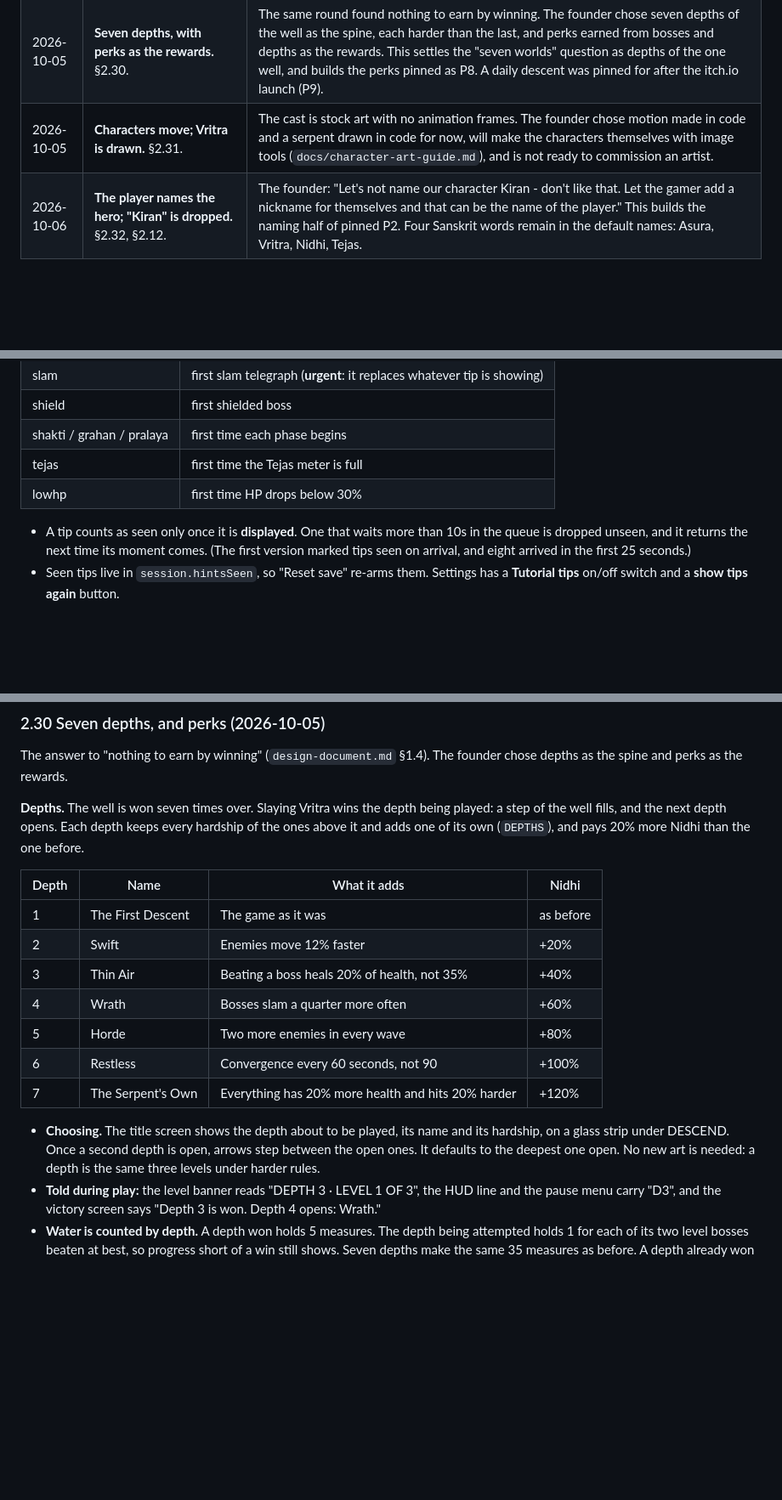
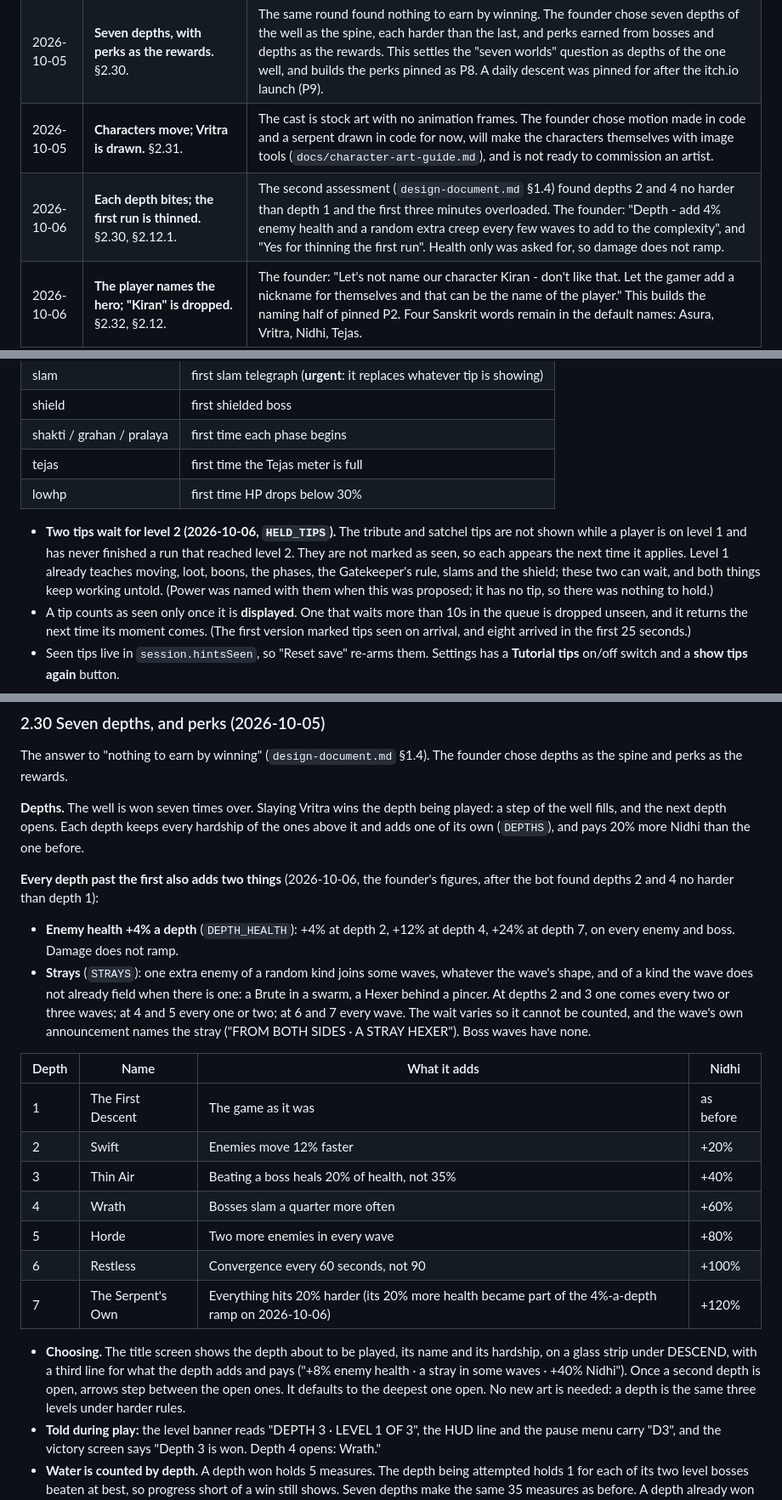
Before and after one commit to venugopal-jaquen/Tantra, a Markdown page: docs/requirements.md, 3 parts joined by grey strips. Shown at 85% size. Rendered like a GitHub page; blank space fills up the shorter version.

Commit message:
Docs: depths that bite, strays, held tips, and the bot's second run across depths
Co-Authored-By: Claude Opus 5.5 <noreply@anthropic.com>

```diff
--- a/docs/requirements.md
+++ b/docs/requirements.md
@@ -52,6 +52,7 @@ Kept so a reversal is never mistaken for drift or an error.
 | 2026-10-05 | **A boss shows when it can be hurt.** §2.6. | The testing round (`design-document.md` §1.4) named the first boss as the likeliest place to lose a new player: he took 12% damage unless the phase bar matched a small glow at his feet, and one tip explained it. The founder chose all four proposals: the state drawn on the boss, a countdown, a first Gatekeeper who arrives open, and a softer penalty on level 1, which they set at 30%. |
 | 2026-10-05 | **Seven depths, with perks as the rewards.** §2.30. | The same round found nothing to earn by winning. The founder chose seven depths of the well as the spine, each harder than the last, and perks earned from bosses and depths as the rewards. This settles the "seven worlds" question as depths of the one well, and builds the perks pinned as P8. A daily descent was pinned for after the itch.io launch (P9). |
 | 2026-10-05 | **Characters move; Vritra is drawn.** §2.31. | The cast is stock art with no animation frames. The founder chose motion made in code and a serpent drawn in code for now, will make the characters themselves with image tools (`docs/character-art-guide.md`), and is not ready to commission an artist. |
+| 2026-10-06 | **Each depth bites; the first run is thinned.** §2.30, §2.12.1. | The second assessment (`design-document.md` §1.4) found depths 2 and 4 no harder than depth 1 and the first three minutes overloaded. The founder: "Depth - add 4% enemy health and a random extra creep every few waves to add to the complexity", and "Yes for thinning the first run". Health only was asked for, so damage does not ramp. |
 | 2026-10-06 | **The player names the hero; "Kiran" is dropped.** §2.32, §2.12. | The founder: "Let's not name our character Kiran - don't like that. Let the gamer add a nickname for themselves and that can be the name of the player." This builds the naming half of pinned P2. Four Sanskrit words remain in the default names: Asura, Vritra, Nidhi, Tejas. |
 | 2026-10-06 | **The carved floors become the default.** §2.10. | The founder, after seeing both sets side by side: "Carved as the default is nice. Go ahead." The line-drawn set stays, behind `?floors=classic`. |
 | 2026-10-06 | **Title screen: made art is to be explored.** §2.21. | The founder's answer to "keep the drawn title screen, or replace it with made art". Three directions, prompts and a layout guide are in `docs/art-prompts.md` §1; the pictures are theirs to make. |
@@ -338,6 +339,7 @@ Modelled on Hades and Archero, not Brotato: Brotato's "figure it out" onboarding
 | tejas | first time the Tejas meter is full |
 | lowhp | first time HP drops below 30% |
 
+- **Two tips wait for level 2 (2026-10-06, `HELD_TIPS`).** The tribute and satchel tips are not shown while a player is on level 1 and has never finished a run that reached level 2. They are not marked as seen, so each appears the next time it applies. Level 1 already teaches moving, loot, boons, the phases, the Gatekeeper's rule, slams and the shield; these two can wait, and both things keep working untold. (Power was named with them when this was proposed; it has no tip, so there was nothing to hold.)
 - A tip counts as seen only once it is **displayed**. One that waits more than 10s in the queue is dropped unseen, and it returns the next time its moment comes. (The first version marked tips seen on arrival, and eight arrived in the first 25 seconds.)
 - Seen tips live in `session.hintsSeen`, so "Reset save" re-arms them. Settings has a **Tutorial tips** on/off switch and a **show tips again** button.
 
@@ -671,6 +673,11 @@ The answer to "nothing to earn by winning" (`design-document.md` §1.4). The fou
 
 **Depths.** The well is won seven times over. Slaying Vritra wins the depth being played: a step of the well fills, and the next depth opens. Each depth keeps every hardship of the ones above it and adds one of its own (`DEPTHS`), and pays 20% more Nidhi than the one before.
 
+**Every depth past the first also adds two things** (2026-10-06, the founder's figures, after the bot found depths 2 and 4 no harder than depth 1):
+
+- **Enemy health +4% a depth** (`DEPTH_HEALTH`): +4% at depth 2, +12% at depth 4, +24% at depth 7, on every enemy and boss. Damage does not ramp.
+- **Strays** (`STRAYS`): one extra enemy of a random kind joins some waves, whatever the wave's shape, and of a kind the wave does not already field when there is one: a Brute in a swarm, a Hexer behind a pincer. At depths 2 and 3 one comes every two or three waves; at 4 and 5 every one or two; at 6 and 7 every wave. The wait varies so it cannot be counted, and the wave's own announcement names the stray ("FROM BOTH SIDES · A STRAY HEXER"). Boss waves have none.
+
 | Depth | Name | What it adds | Nidhi |
 |---|---|---|---|
 | 1 | The First Descent | The game as it was | as before |
@@ -679,9 +686,9 @@ The answer to "nothing to earn by winning" (`design-document.md` §1.4). The fou
 | 4 | Wrath | Bosses slam a quarter more often | +60% |
 | 5 | Horde | Two more enemies in every wave | +80% |
 | 6 | Restless | Convergence every 60 seconds, not 90 | +100% |
-| 7 | The Serpent's Own | Everything has 20% more health and hits 20% harder | +120% |
+| 7 | The Serpent's Own | Everything hits 20% harder (its 20% more health became part of the 4%-a-depth ramp on 2026-10-06) | +120% |
 
-- **Choosing.** The title screen shows the depth about to be played, its name and its hardship, on a glass strip under DESCEND. Once a second depth is open, arrows step between the open ones. It defaults to the deepest one open. No new art is needed: a depth is the same three levels under harder rules.
+- **Choosing.** The title screen shows the depth about to be played, its name and its hardship, on a glass strip under DESCEND, with a third line for what the depth adds and pays ("+8% enemy health · a stray in some waves · +40% Nidhi"). Once a second depth is open, arrows step between the open ones. It defaults to the deepest one open. No new art is needed: a depth is the same three levels under harder rules.
 - **Told during play:** the level banner reads "DEPTH 3 · LEVEL 1 OF 3", the HUD line and the pause menu carry "D3", and the victory screen says "Depth 3 is won. Depth 4 opens: Wrath."
 - **Water is counted by depth.** A depth won holds 5 measures. The depth being attempted holds 1 for each of its two level bosses beaten at best, so progress short of a win still shows. Seven depths make the same 35 measures as before. A depth already won can be replayed for its Nidhi and pays no water, and the title screen and the victory screen both say so.
 - **Older saves** are carried over: a save that had slain Vritra starts with depth 1 won; one that had not keeps up to 2 measures; one that had reached level 2 is given the first two perks.
```
Also changed, not shown: other parts of docs/requirements.md (+1 -1 lines), docs/design-document.md (+18 -3 lines).
